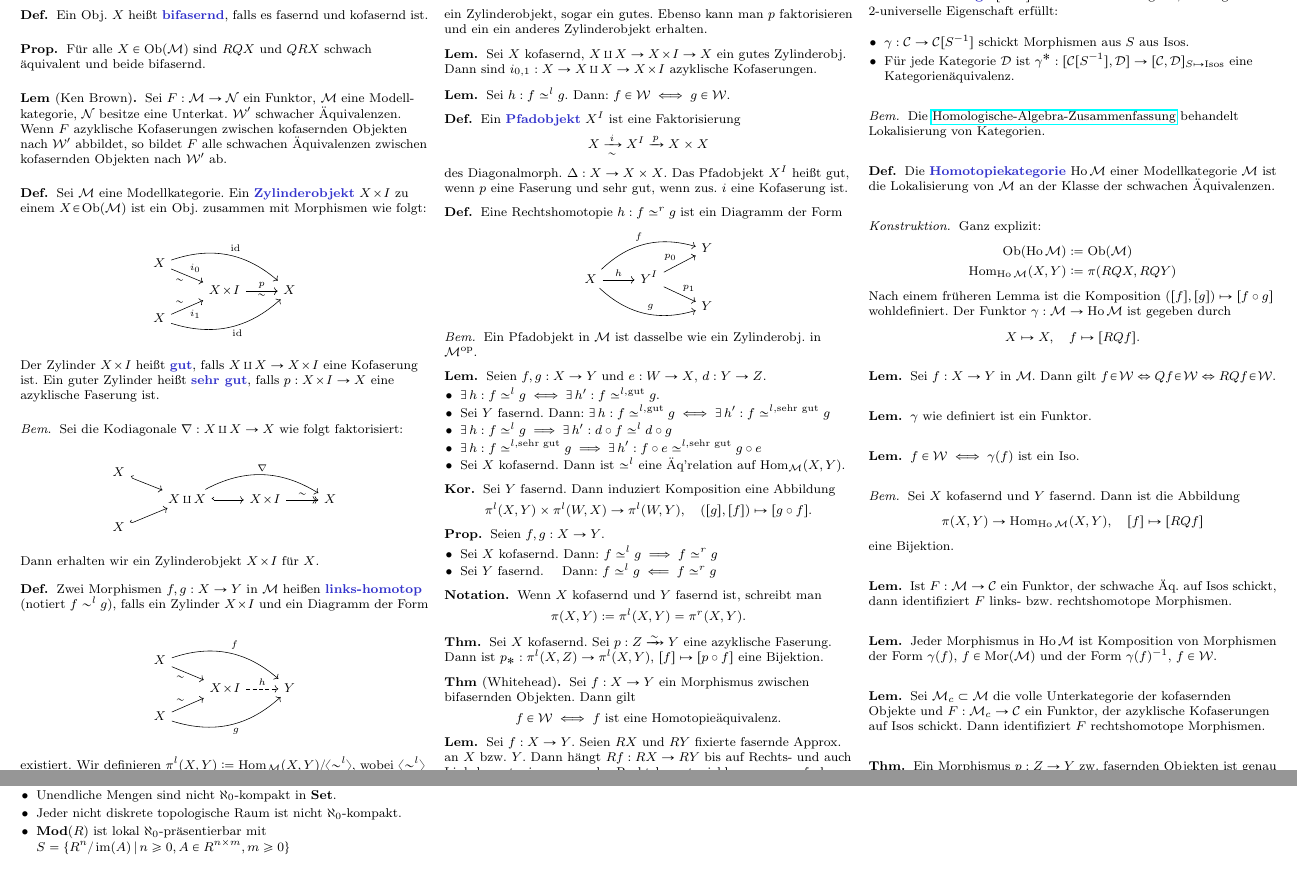
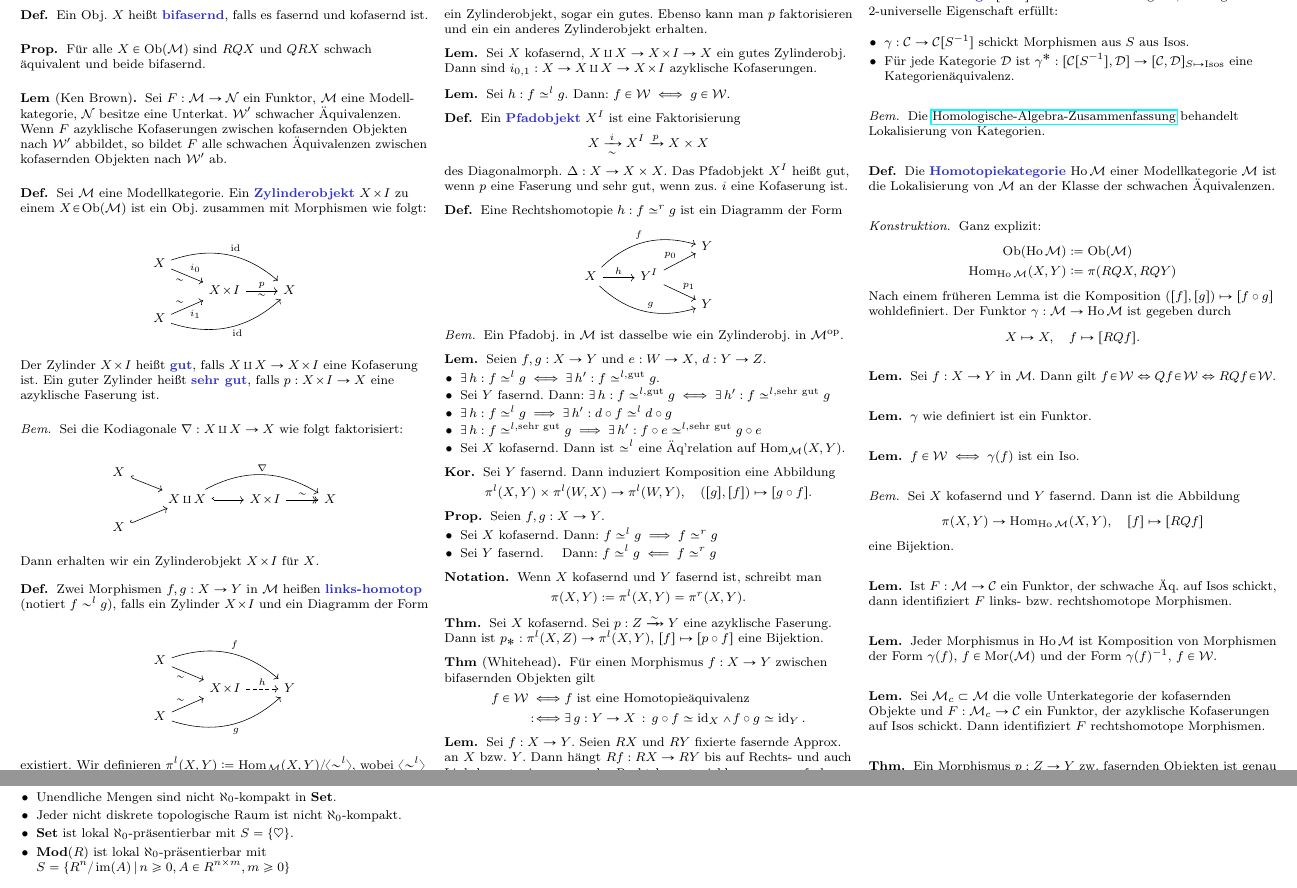
Before and after one commit to timjb/uni-spicker, a LaTeX document (modellkategorien.tex): two parts of pages 3 and 4 of 5, joined at a grey line, cut so that both start at the same text. Compiled offline with pdfLaTeX.

Commit message:
Modellkategorien: Details

```diff
--- a/modellkategorien.tex
+++ b/modellkategorien.tex
@@ -693,7 +693,7 @@
 \end{defn}
 
 \begin{bem}
-  Ein Pfadobjekt in $\ModC$ ist dasselbe wie ein Zylinderobj. in $\ModC^\op$.
+  Ein Pfadobj. in $\ModC$ ist dasselbe wie ein Zylinderobj. in $\ModC^\op$.
 \end{bem}
 
 % Ausgelassen: Dualisierte Versionen der techn. Lemmate über Zylinderobjekte
@@ -736,8 +736,11 @@
 \end{thm}
 
 \begin{thm}[Whitehead]
-  Sei $f : X \to Y$ ein Morphismus zwischen bifasernden Objekten. Dann gilt
-  \[ f \in \Weak \iff \text{$f$ ist eine Homotopieäquivalenz.} \]
+  Für einen Morphismus $f : X \to Y$ zwischen bifasernden Objekten gilt
+  \begin{align*}
+    f \in \Weak \iff & \text{$f$ ist eine Homotopieäquivalenz} \\
+    \coloniff & \ex{g : Y \to X} g \circ f \simeq \id_X \wedge f \circ g \simeq \id_Y.
+  \end{align*}
 \end{thm}
 
 \begin{lem}
@@ -886,7 +889,7 @@
     \item Jeder endlich-präsentierte Modul ist $\aleph_0$-kompakt in $\Mod(R)$.
     \item Unendliche Mengen sind nicht $\aleph_0$-kompakt in $\SetC$.
     \item Jeder nicht diskrete topologische Raum ist nicht $\aleph_0$-kompakt.
-    %\item $\SetC$ ist lokal $\aleph_0$-präsentierbar mit $S = \{ \heart \}$.
+    \item $\SetC$ ist lokal $\aleph_0$-präsentierbar mit $S = \{ \heartsuit \}$.
     \item $\Mod(R)$ ist lokal $\aleph_0$-präsentierbar mit $S = \Set{R^n/\im(A)}{n \geq 0, A \in R^{n \times m}, m \geq 0}$
   \end{itemize}
 \end{bspe}
```
Also changed, not shown: modellkategorien.pdf, modellkategorien.tex (8 more changed lines).
